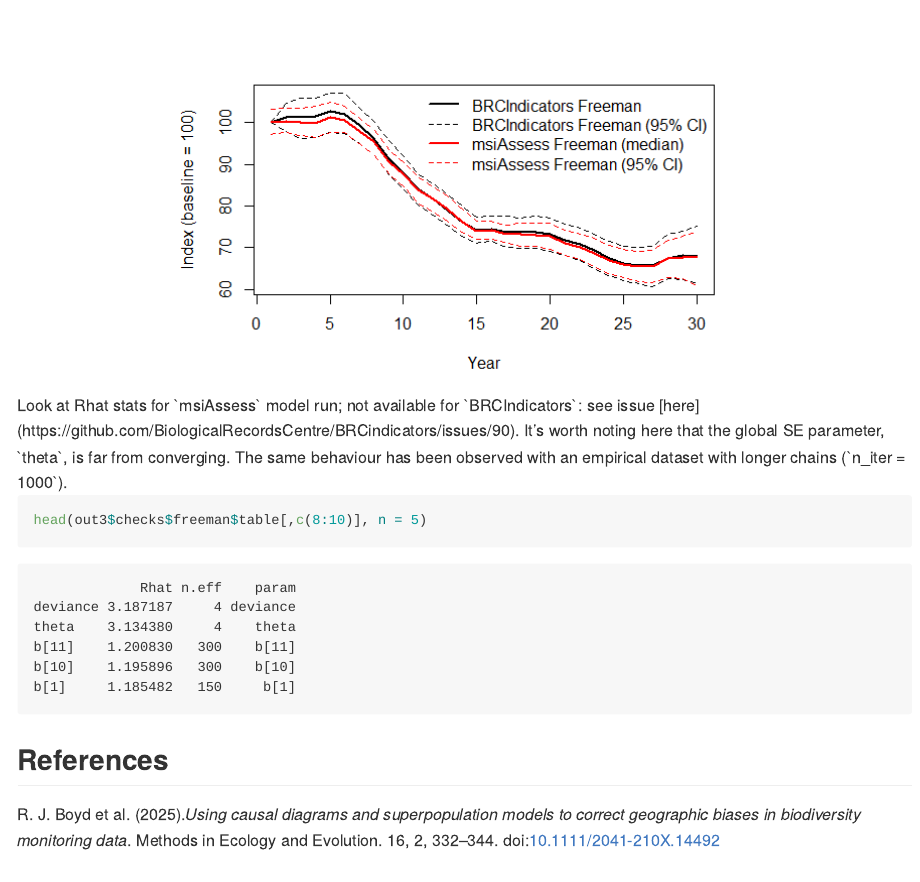
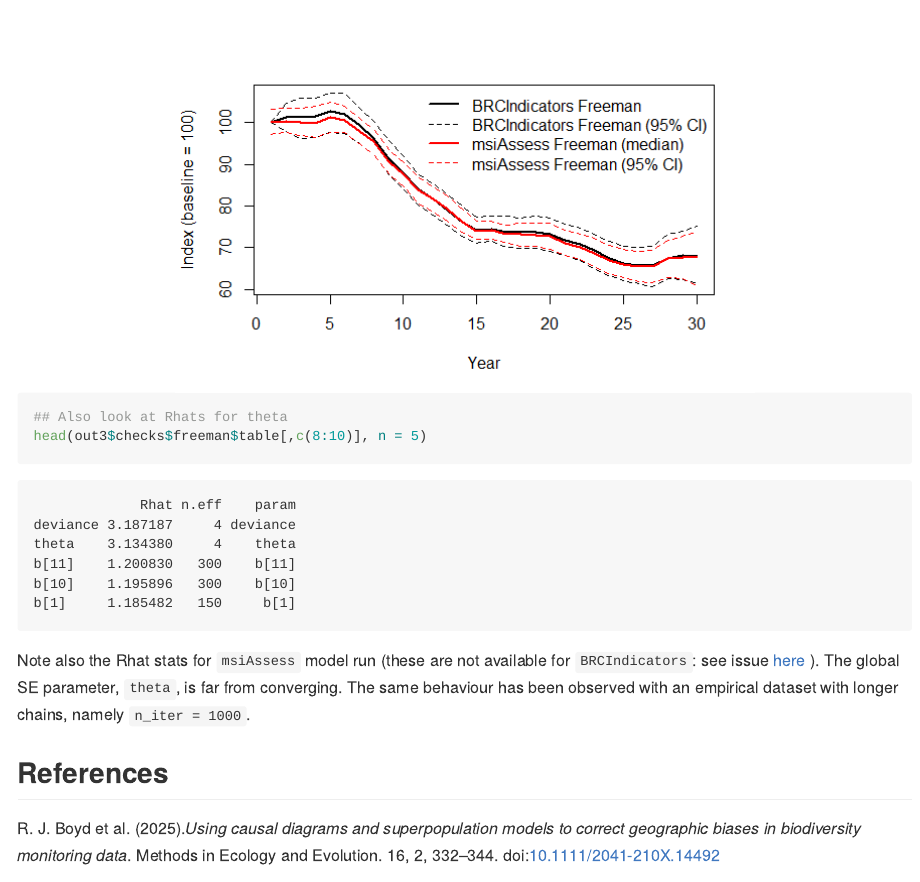
Before and after one commit to sacrevert/msiAssess, an R Markdown document (README.Rmd): the page in a window 1100 px wide, from 17350 px down. The pictures show the output file README.md that the author committed with the source, drawn offline in the style of GitHub; long lines of code are wrapped.

Commit message:
README update

````diff
--- a/README.Rmd
+++ b/README.Rmd
@@ -281,12 +281,11 @@ lines(yr, mod$upperCI.Mprime, col = "black", lty = 2)
 lines(yr, idx_freeman_med, col = "red", lwd = 2)
 lines(yr, idx_freeman_lower, col = "red", lty = 2)
 lines(yr, idx_freeman_upper, col = "red", lty = 2)
-```
-Look at Rhat stats for `msiAssess` model run; not available for `BRCIndicators`: see issue [here](https://github.com/BiologicalRecordsCentre/BRCindicators/issues/90). It's worth noting here that the global SE parameter, `theta`, is far from converging. The same behaviour has been observed with an empirical dataset with longer chains (`n_iter = 1000`).
 
-```{r}
+## Also look at Rhats for theta
 head(out3$checks$freeman$table[,c(8:10)], n = 5)
 ```
 
+Note also the Rhat stats for `msiAssess` model run (these are not available for `BRCIndicators`: see issue [here](https://github.com/BiologicalRecordsCentre/BRCindicators/issues/90) ). The global SE parameter, `theta`, is far from converging. The same behaviour has been observed with an empirical dataset with longer chains, namely `n_iter = 1000`.
 
 ## References
````
Also changed, not shown: README.md.
